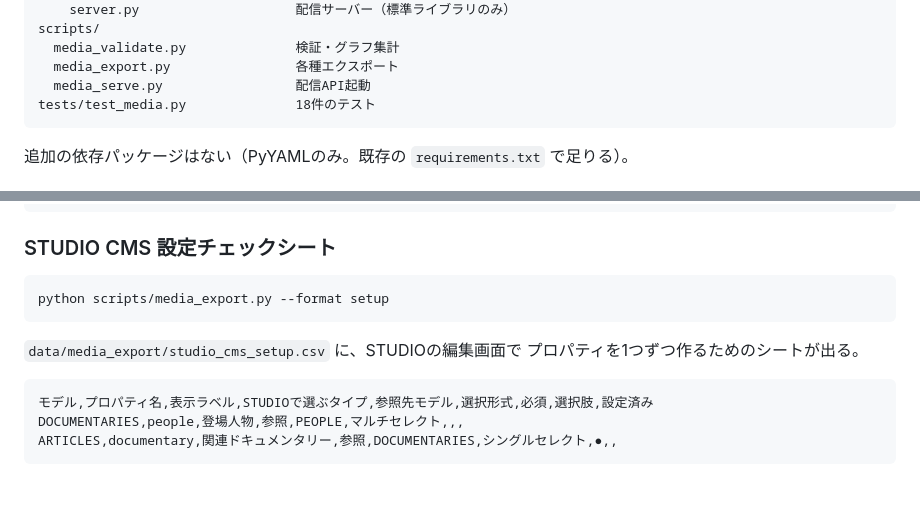
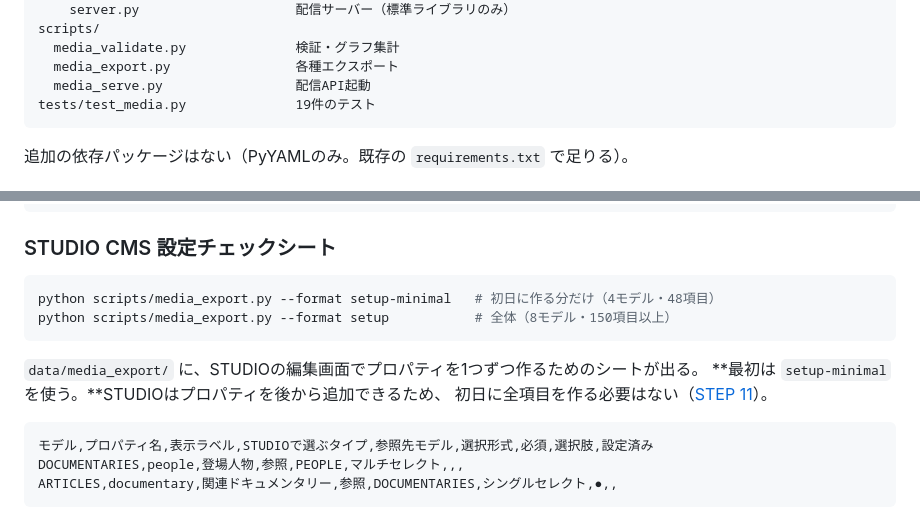
Before and after one commit to yoshiko-cmd/sisiden-hunter, a Markdown page: docs/sisiden-media/integration-toolkit.md, 2 parts joined by grey strips. GitHub-like rendering; blank space fills up the shorter version.

Commit message:
連携ツールキットの記述を setup-minimal に合わせて更新
Co-Authored-By: Claude Opus 5 <noreply@anthropic.com>
Claude-Session: https://claude.ai/code/session_016DWHaC5TX5ikpaZmXqM8NJ

````diff
--- a/docs/sisiden-media/integration-toolkit.md
+++ b/docs/sisiden-media/integration-toolkit.md
@@ -50,7 +50,7 @@ scripts/
   media_validate.py              検証・グラフ集計
   media_export.py                各種エクスポート
   media_serve.py                 配信API起動
-tests/test_media.py              18件のテスト
+tests/test_media.py              19件のテスト
 ```
 
 追加の依存パッケージはない（PyYAMLのみ。既存の `requirements.txt` で足りる）。
@@ -91,11 +91,13 @@ python scripts/media_validate.py
 ### STUDIO CMS 設定チェックシート
 
 ```bash
-python scripts/media_export.py --format setup
+python scripts/media_export.py --format setup-minimal   # 初日に作る分だけ（4モデル・48項目）
+python scripts/media_export.py --format setup           # 全体（8モデル・150項目以上）
 ```
 
-`data/media_export/studio_cms_setup.csv` に、STUDIOの編集画面で
-プロパティを1つずつ作るためのシートが出る。
+`data/media_export/` に、STUDIOの編集画面でプロパティを1つずつ作るためのシートが出る。
+**最初は `setup-minimal` を使う。**STUDIOはプロパティを後から追加できるため、
+初日に全項目を作る必要はない（[STEP 11](./11-cms-quickstart.md)）。
 
 ```
 モデル,プロパティ名,表示ラベル,STUDIOで選ぶタイプ,参照先モデル,選択形式,必須,選択肢,設定済み
````
